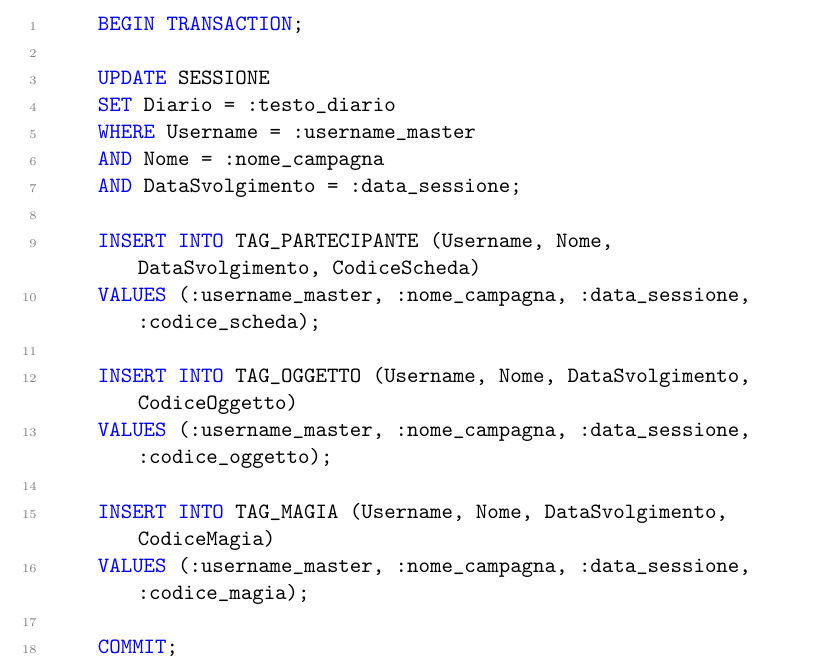
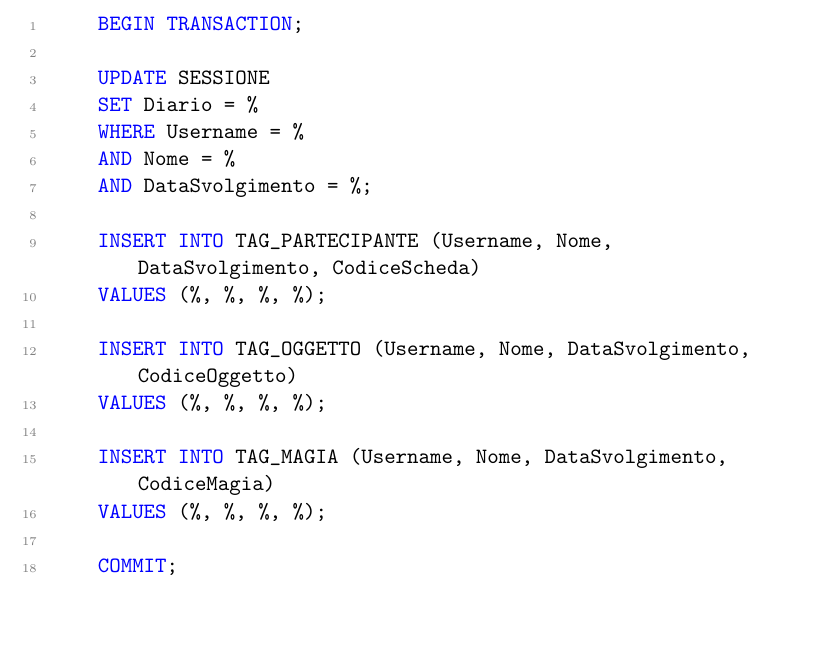
Before and after one commit to Andtheking/DungeonSQL, a LaTeX document (report/main.tex): part of page 38 of 40, cut so that both start at the same text, the shorter picture padded with empty space. Compiled offline with pdfLaTeX.

Commit message:
refactor(relation): modified arguments in SQL's OP3

```diff
--- a/report/main.tex
+++ b/report/main.tex
@@ -1046,19 +1046,19 @@ Da un'analisi aggiuntiva sotto sbucate le alcune ridondanze, che verranno gestit
     BEGIN TRANSACTION;
 
     UPDATE SESSIONE
-    SET Diario = :testo_diario
-    WHERE Username = :username_master
-    AND Nome = :nome_campagna
-    AND DataSvolgimento = :data_sessione;
+    SET Diario = %
+    WHERE Username = %
+    AND Nome = %
+    AND DataSvolgimento = %;
 
     INSERT INTO TAG_PARTECIPANTE (Username, Nome, DataSvolgimento, CodiceScheda)
-    VALUES (:username_master, :nome_campagna, :data_sessione, :codice_scheda);
+    VALUES (%, %, %, %);
 
     INSERT INTO TAG_OGGETTO (Username, Nome, DataSvolgimento, CodiceOggetto)
-    VALUES (:username_master, :nome_campagna, :data_sessione, :codice_oggetto);
+    VALUES (%, %, %, %);
 
     INSERT INTO TAG_MAGIA (Username, Nome, DataSvolgimento, CodiceMagia)
-    VALUES (:username_master, :nome_campagna, :data_sessione, :codice_magia);
+    VALUES (%, %, %, %);
 
     COMMIT;
 \end{lstlisting}
```
Also changed, not shown: report/main.pdf.
